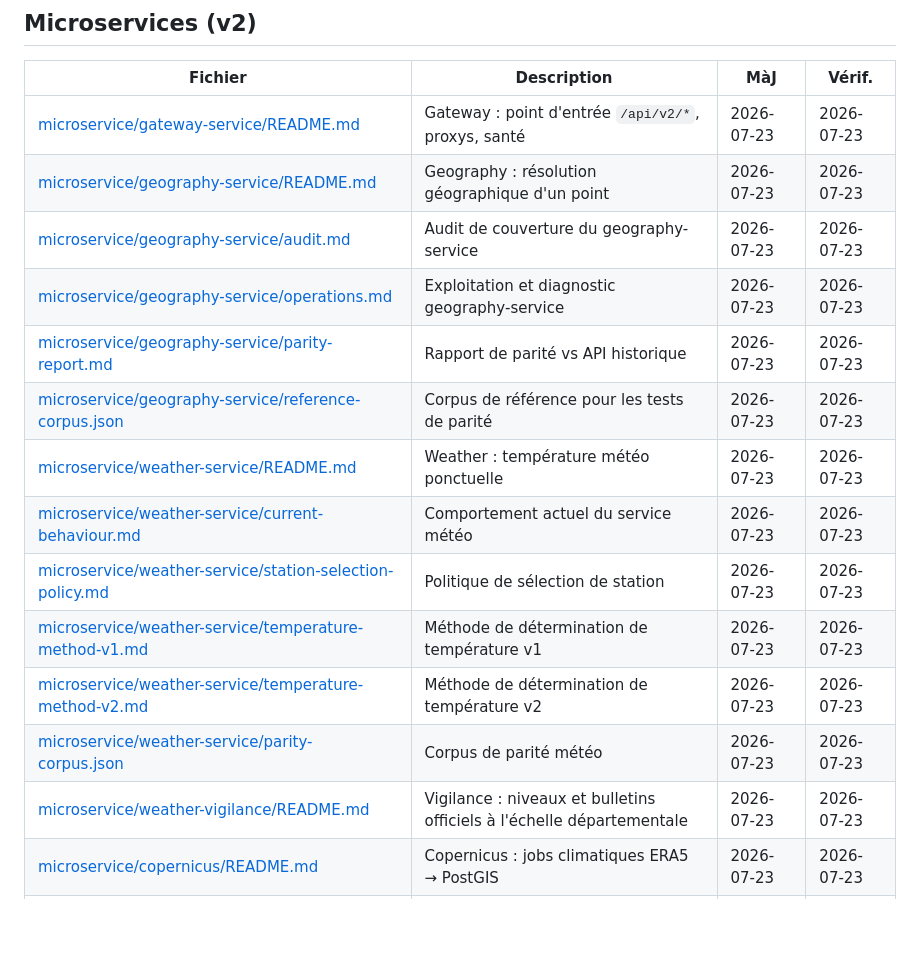
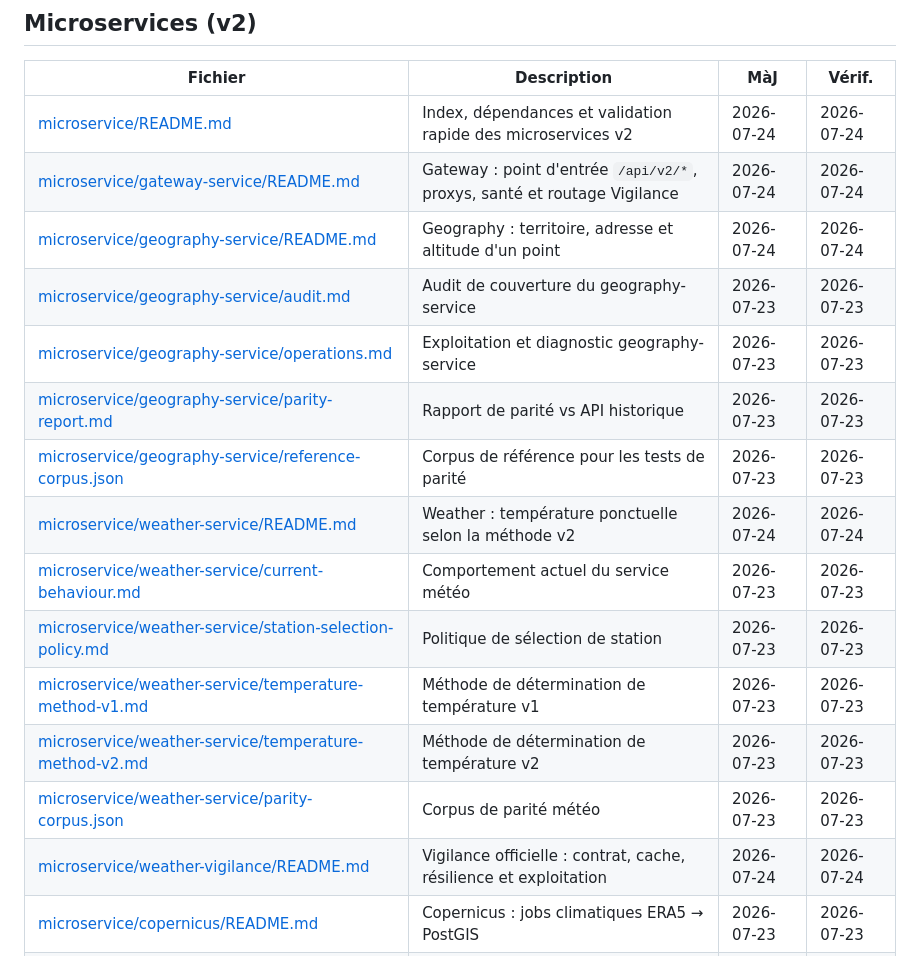
Before and after one commit to acastanet/opendataval, a Markdown page: doc/SOMMAIRE.md, the part around one of its changes. GitHub-like rendering; blank space fills up the shorter version.

Commit message:
docs: actualise le sommaire des microservices

```diff
--- a/doc/SOMMAIRE.md
+++ b/doc/SOMMAIRE.md
@@ -17,19 +17,20 @@ La colonne **MàJ** indique la dernière modification de contenu (dernier commit
 
 | Fichier | Description | MàJ | Vérif. |
 |---|---|---|---|
-| [microservice/gateway-service/README.md](microservice/gateway-service/README.md) | Gateway : point d'entrée `/api/v2/*`, proxys, santé | 2026-07-23 | 2026-07-23 |
-| [microservice/geography-service/README.md](microservice/geography-service/README.md) | Geography : résolution géographique d'un point | 2026-07-23 | 2026-07-23 |
+| [microservice/README.md](microservice/README.md) | Index, dépendances et validation rapide des microservices v2 | 2026-07-24 | 2026-07-24 |
+| [microservice/gateway-service/README.md](microservice/gateway-service/README.md) | Gateway : point d'entrée `/api/v2/*`, proxys, santé et routage Vigilance | 2026-07-24 | 2026-07-24 |
+| [microservice/geography-service/README.md](microservice/geography-service/README.md) | Geography : territoire, adresse et altitude d'un point | 2026-07-24 | 2026-07-24 |
 | [microservice/geography-service/audit.md](microservice/geography-service/audit.md) | Audit de couverture du geography-service | 2026-07-23 | 2026-07-23 |
 | [microservice/geography-service/operations.md](microservice/geography-service/operations.md) | Exploitation et diagnostic geography-service | 2026-07-23 | 2026-07-23 |
 | [microservice/geography-service/parity-report.md](microservice/geography-service/parity-report.md) | Rapport de parité vs API historique | 2026-07-23 | 2026-07-23 |
 | [microservice/geography-service/reference-corpus.json](microservice/geography-service/reference-corpus.json) | Corpus de référence pour les tests de parité | 2026-07-23 | 2026-07-23 |
-| [microservice/weather-service/README.md](microservice/weather-service/README.md) | Weather : température météo ponctuelle | 2026-07-23 | 2026-07-23 |
+| [microservice/weather-service/README.md](microservice/weather-service/README.md) | Weather : température ponctuelle selon la méthode v2 | 2026-07-24 | 2026-07-24 |
 | [microservice/weather-service/current-behaviour.md](microservice/weather-service/current-behaviour.md) | Comportement actuel du service météo | 2026-07-23 | 2026-07-23 |
 | [microservice/weather-service/station-selection-policy.md](microservice/weather-service/station-selection-policy.md) | Politique de sélection de station | 2026-07-23 | 2026-07-23 |
 | [microservice/weather-service/temperature-method-v1.md](microservice/weather-service/temperature-method-v1.md) | Méthode de détermination de température v1 | 2026-07-23 | 2026-07-23 |
 | [microservice/weather-service/temperature-method-v2.md](microservice/weather-service/temperature-method-v2.md) | Méthode de détermination de température v2 | 2026-07-23 | 2026-07-23 |
 | [microservice/weather-service/parity-corpus.json](microservice/weather-service/parity-corpus.json) | Corpus de parité météo | 2026-07-23 | 2026-07-23 |
-| [microservice/weather-vigilance/README.md](microservice/weather-vigilance/README.md) | Vigilance : niveaux et bulletins officiels à l'échelle départementale | 2026-07-23 | 2026-07-23 |
+| [microservice/weather-vigilance/README.md](microservice/weather-vigilance/README.md) | Vigilance officielle : contrat, cache, résilience et exploitation | 2026-07-24 | 2026-07-24 |
 | [microservice/copernicus/README.md](microservice/copernicus/README.md) | Copernicus : jobs climatiques ERA5 → PostGIS | 2026-07-23 | 2026-07-23 |
 | [microservice/copernicus/exploitation.md](microservice/copernicus/exploitation.md) | Exploitation générale Copernicus | 2026-07-22 | 2026-07-23 |
 | [microservice/copernicus/plan-meteo-essentiel.md](microservice/copernicus/plan-meteo-essentiel.md) | Plan météo essentiel via Copernicus | 2026-07-22 | 2026-07-23 |
```
Also changed, not shown: other parts of doc/SOMMAIRE.md (+1 -1 lines).
